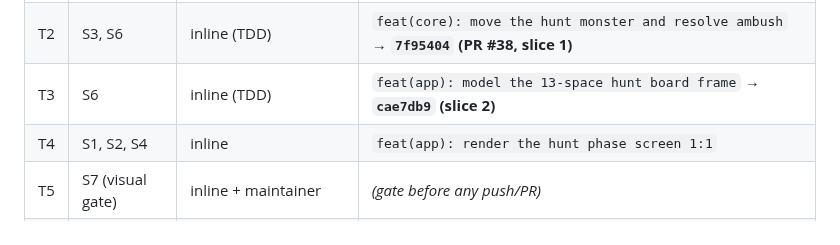
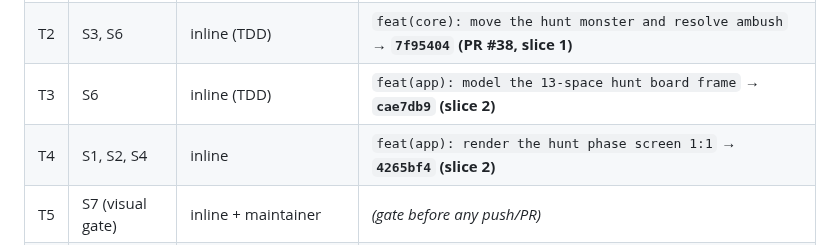
Before and after one commit to Alountk/kdm-tracker, a Markdown page: odd/tasks/hunt-screen.md, the part around the change. Drawn GitHub-style.

Commit message:
docs(hunt): record T4 screen rebuild commit

```diff
--- a/odd/tasks/hunt-screen.md
+++ b/odd/tasks/hunt-screen.md
@@ -46,7 +46,7 @@ Design: Stitch `4632e56b39c5470188dbe0b087122767`, cached `.superpowers/design/c
 | T1 | S5 | inline (refactor, suite-pinned) | `refactor(app): extract the shared sheet primitives` → **`9cdde77` (PR #38, slice 1)** |
 | T2 | S3, S6 | inline (TDD) | `feat(core): move the hunt monster and resolve ambush` → **`7f95404` (PR #38, slice 1)** |
 | T3 | S6 | inline (TDD) | `feat(app): model the 13-space hunt board frame` → **`cae7db9` (slice 2)** |
-| T4 | S1, S2, S4 | inline | `feat(app): render the hunt phase screen 1:1` |
+| T4 | S1, S2, S4 | inline | `feat(app): render the hunt phase screen 1:1` → **`4265bf4` (slice 2)** |
 | T5 | S7 (visual gate) | inline + maintainer | *(gate before any push/PR)* |
 | T6 | S6 (suite + PR) | inline | `chore(test): pin the hunt phase screen` |
 
```
